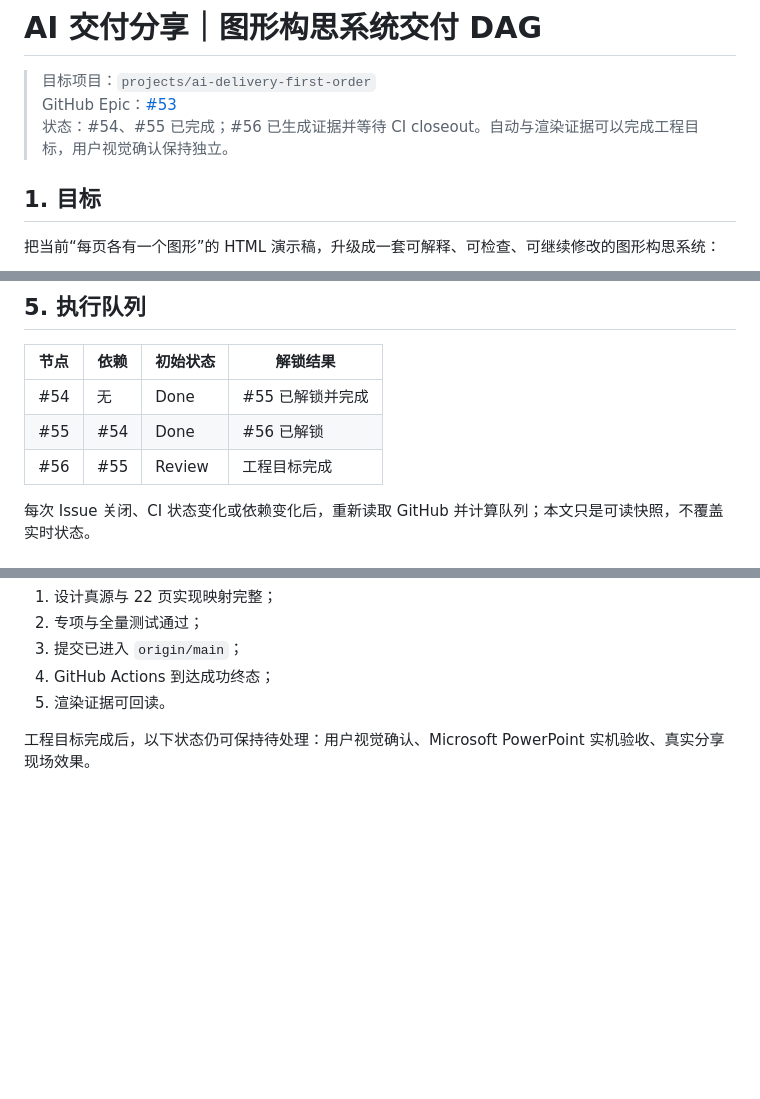
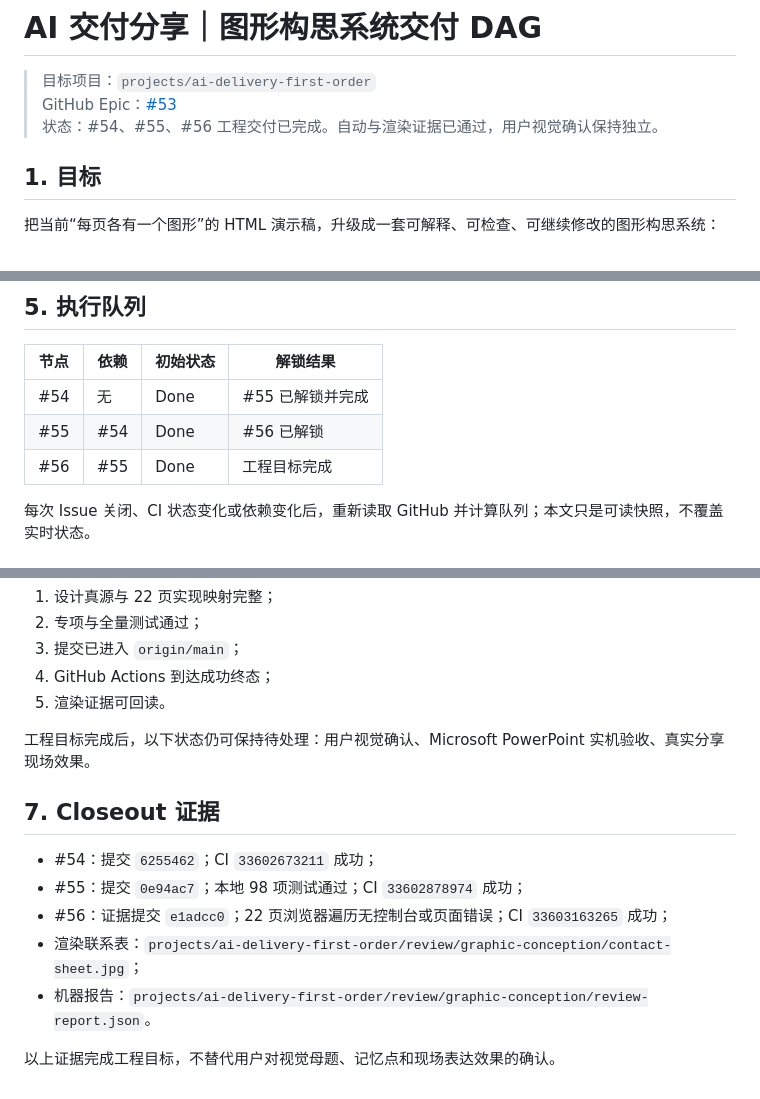
Before and after one commit to luochen211/ppt-ops, a Markdown page: docs/ai-delivery-graphic-conception-dag.md, 3 parts joined by grey strips. Rendered like a GitHub page; blank space fills up the shorter version.

Commit message:
docs: close graphic conception dag

```diff
--- a/docs/ai-delivery-graphic-conception-dag.md
+++ b/docs/ai-delivery-graphic-conception-dag.md
@@ -2,7 +2,7 @@
 
 > 目标项目：`projects/ai-delivery-first-order`
 > GitHub Epic：[#53](https://github.com/luochen211/ppt-ops/issues/53)
-> 状态：#54、#55 已完成；#56 已生成证据并等待 CI closeout。自动与渲染证据可以完成工程目标，用户视觉确认保持独立。
+> 状态：#54、#55、#56 工程交付已完成。自动与渲染证据已通过，用户视觉确认保持独立。
 
 ## 1. 目标
 
@@ -67,7 +67,7 @@ flowchart LR
 |---|---|---|---|
 | #54 | 无 | Done | #55 已解锁并完成 |
 | #55 | #54 | Done | #56 已解锁 |
-| #56 | #55 | Review | 工程目标完成 |
+| #56 | #55 | Done | 工程目标完成 |
 
 每次 Issue 关闭、CI 状态变化或依赖变化后，重新读取 GitHub 并计算队列；本文只是可读快照，不覆盖实时状态。
 
@@ -82,3 +82,13 @@ flowchart LR
 5. 渲染证据可回读。
 
 工程目标完成后，以下状态仍可保持待处理：用户视觉确认、Microsoft PowerPoint 实机验收、真实分享现场效果。
+
+## 7. Closeout 证据
+
+- #54：提交 `6255462`；CI `33602673211` 成功；
+- #55：提交 `0e94ac7`；本地 98 项测试通过；CI `33602878974` 成功；
+- #56：证据提交 `e1adcc0`；22 页浏览器遍历无控制台或页面错误；CI `33603163265` 成功；
+- 渲染联系表：`projects/ai-delivery-first-order/review/graphic-conception/contact-sheet.jpg`；
+- 机器报告：`projects/ai-delivery-first-order/review/graphic-conception/review-report.json`。
+
+以上证据完成工程目标，不替代用户对视觉母题、记忆点和现场表达效果的确认。
```
